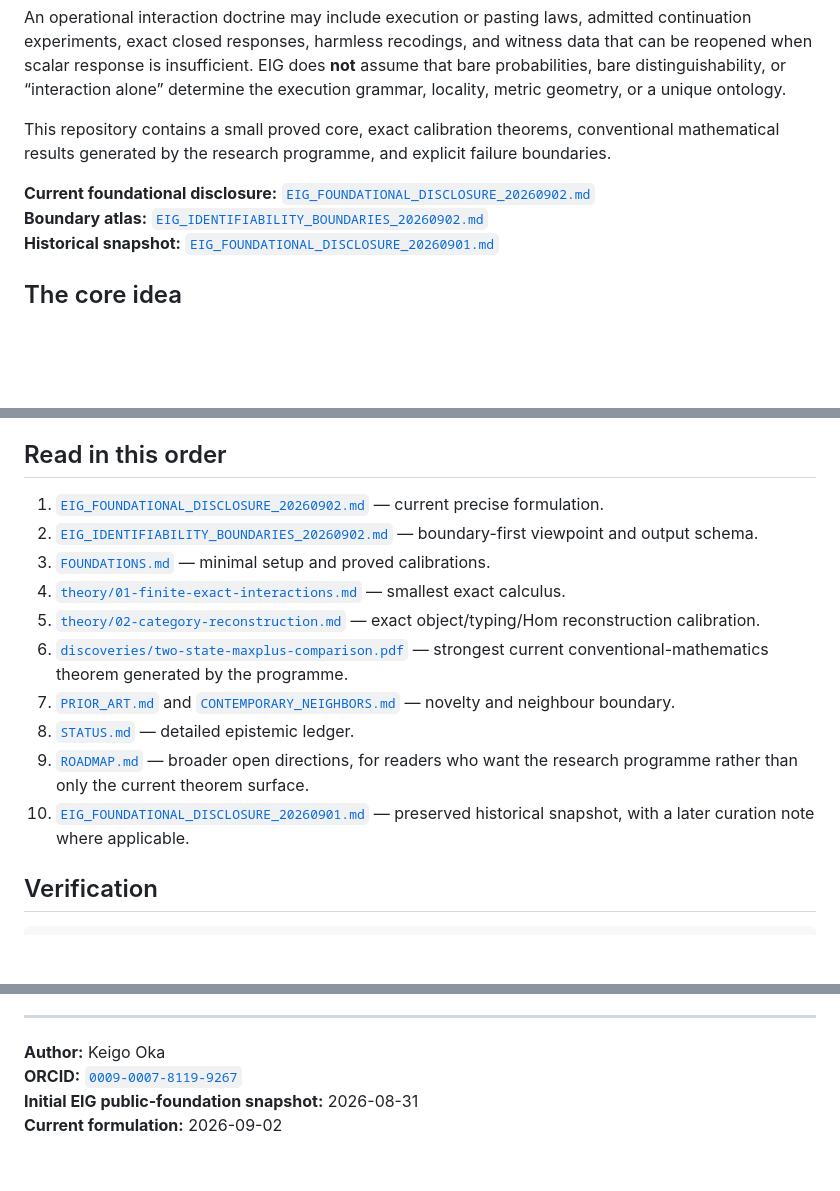
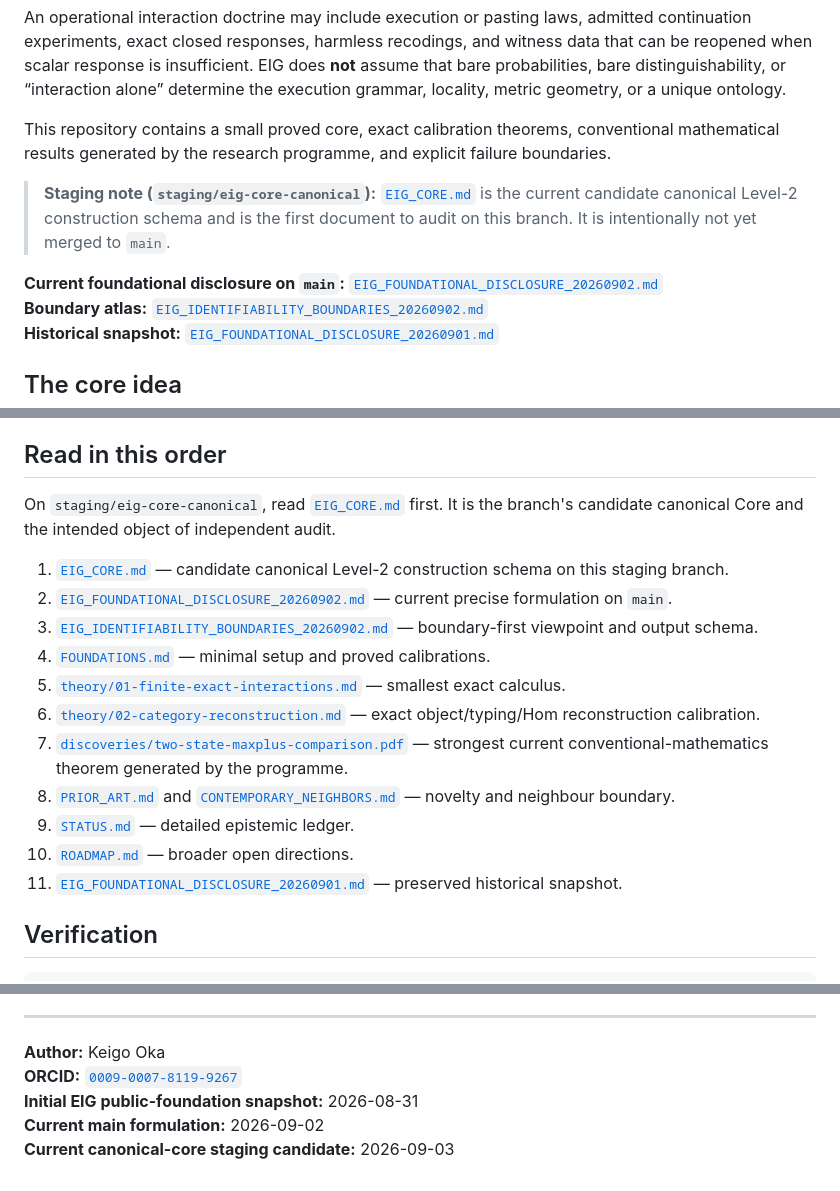
Before and after one commit to ogiekako/exact-interaction-geometry, a Markdown page: README.md, 3 parts joined by grey strips. Rendered like a GitHub page; blank space fills up the shorter version.

Commit message:
Surface canonical EIG core on staging branch

```diff
--- a/README.md
+++ b/README.md
@@ -10,7 +10,9 @@ An operational interaction doctrine may include execution or pasting laws, admit
 
 This repository contains a small proved core, exact calibration theorems, conventional mathematical results generated by the research programme, and explicit failure boundaries.
 
-**Current foundational disclosure:** [`EIG_FOUNDATIONAL_DISCLOSURE_20260902.md`](EIG_FOUNDATIONAL_DISCLOSURE_20260902.md)
+> **Staging note (`staging/eig-core-canonical`):** [`EIG_CORE.md`](EIG_CORE.md) is the current candidate canonical Level-2 construction schema and is the first document to audit on this branch. It is intentionally not yet merged to `main`.
+
+**Current foundational disclosure on `main`:** [`EIG_FOUNDATIONAL_DISCLOSURE_20260902.md`](EIG_FOUNDATIONAL_DISCLOSURE_20260902.md)
 **Boundary atlas:** [`EIG_IDENTIFIABILITY_BOUNDARIES_20260902.md`](EIG_IDENTIFIABILITY_BOUNDARIES_20260902.md)
 **Historical snapshot:** [`EIG_FOUNDATIONAL_DISCLOSURE_20260901.md`](EIG_FOUNDATIONAL_DISCLOSURE_20260901.md)
 
@@ -158,16 +160,19 @@ A deliberately low-profile physics-facing boundary note is kept in [`EIG_PHYSICS
 
 ## Read in this order
 
-1. [`EIG_FOUNDATIONAL_DISCLOSURE_20260902.md`](EIG_FOUNDATIONAL_DISCLOSURE_20260902.md) — current precise formulation.
-2. [`EIG_IDENTIFIABILITY_BOUNDARIES_20260902.md`](EIG_IDENTIFIABILITY_BOUNDARIES_20260902.md) — boundary-first viewpoint and output schema.
-3. [`FOUNDATIONS.md`](FOUNDATIONS.md) — minimal setup and proved calibrations.
-4. [`theory/01-finite-exact-interactions.md`](theory/01-finite-exact-interactions.md) — smallest exact calculus.
-5. [`theory/02-category-reconstruction.md`](theory/02-category-reconstruction.md) — exact object/typing/Hom reconstruction calibration.
-6. [`discoveries/two-state-maxplus-comparison.pdf`](discoveries/two-state-maxplus-comparison.pdf) — strongest current conventional-mathematics theorem generated by the programme.
-7. [`PRIOR_ART.md`](PRIOR_ART.md) and [`CONTEMPORARY_NEIGHBORS.md`](CONTEMPORARY_NEIGHBORS.md) — novelty and neighbour boundary.
-8. [`STATUS.md`](STATUS.md) — detailed epistemic ledger.
-9. [`ROADMAP.md`](ROADMAP.md) — broader open directions, for readers who want the research programme rather than only the current theorem surface.
-10. [`EIG_FOUNDATIONAL_DISCLOSURE_20260901.md`](EIG_FOUNDATIONAL_DISCLOSURE_20260901.md) — preserved historical snapshot, with a later curation note where applicable.
+On `staging/eig-core-canonical`, read [`EIG_CORE.md`](EIG_CORE.md) first. It is the branch's candidate canonical Core and the intended object of independent audit.
+
+1. [`EIG_CORE.md`](EIG_CORE.md) — candidate canonical Level-2 construction schema on this staging branch.
+2. [`EIG_FOUNDATIONAL_DISCLOSURE_20260902.md`](EIG_FOUNDATIONAL_DISCLOSURE_20260902.md) — current precise formulation on `main`.
+3. [`EIG_IDENTIFIABILITY_BOUNDARIES_20260902.md`](EIG_IDENTIFIABILITY_BOUNDARIES_20260902.md) — boundary-first viewpoint and output schema.
+4. [`FOUNDATIONS.md`](FOUNDATIONS.md) — minimal setup and proved calibrations.
+5. [`theory/01-finite-exact-interactions.md`](theory/01-finite-exact-interactions.md) — smallest exact calculus.
+6. [`theory/02-category-reconstruction.md`](theory/02-category-reconstruction.md) — exact object/typing/Hom reconstruction calibration.
+7. [`discoveries/two-state-maxplus-comparison.pdf`](discoveries/two-state-maxplus-comparison.pdf) — strongest current conventional-mathematics theorem generated by the programme.
+8. [`PRIOR_ART.md`](PRIOR_ART.md) and [`CONTEMPORARY_NEIGHBORS.md`](CONTEMPORARY_NEIGHBORS.md) — novelty and neighbour boundary.
+9. [`STATUS.md`](STATUS.md) — detailed epistemic ledger.
+10. [`ROADMAP.md`](ROADMAP.md) — broader open directions.
+11. [`EIG_FOUNDATIONAL_DISCLOSURE_20260901.md`](EIG_FOUNDATIONAL_DISCLOSURE_20260901.md) — preserved historical snapshot.
 
 ## Verification
 
@@ -188,4 +193,5 @@ The programme was developed through extended AI-assisted mathematical research.
 **Author:** Keigo Oka
 **ORCID:** [`0009-0007-8119-9267`](https://orcid.org/0009-0007-8119-9267)
 **Initial EIG public-foundation snapshot:** 2026-08-31
-**Current formulation:** 2026-09-02
+**Current main formulation:** 2026-09-02
+**Current canonical-core staging candidate:** 2026-09-03
```
